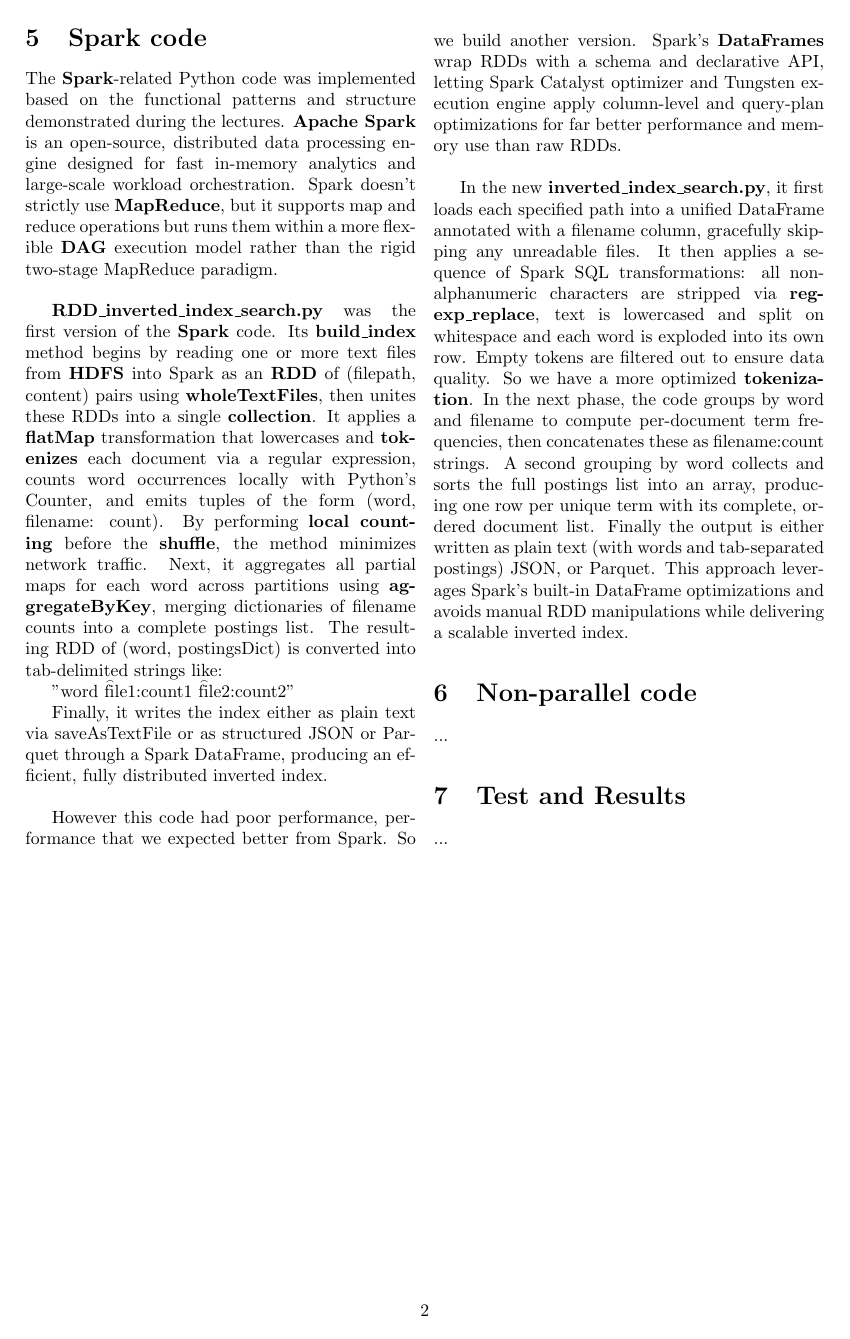
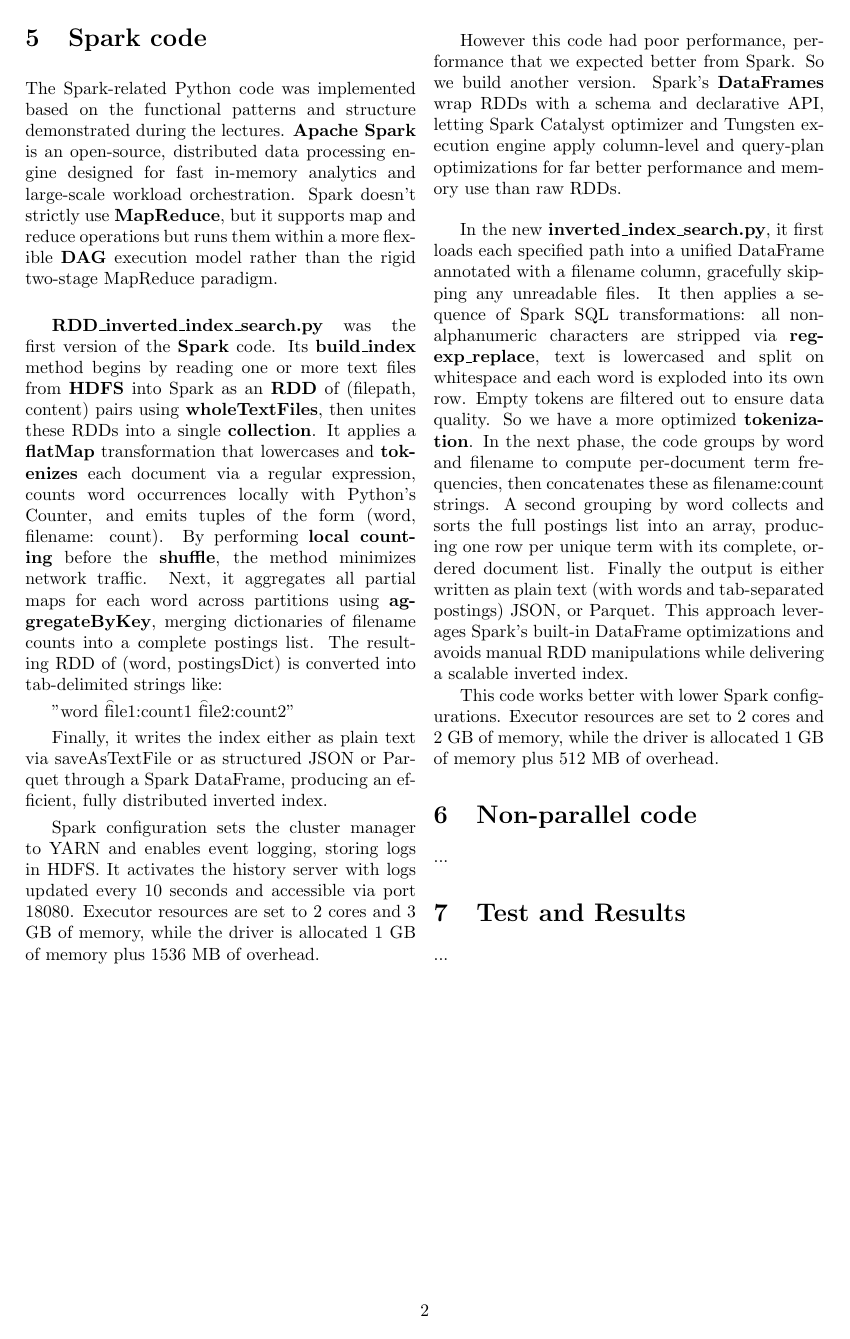
Before and after one commit to Tenshin000/Inverted-Index-And-Search, a LaTeX document (doc/main.tex, which reads doc/chapters/Chapter5.tex): page 2 of 2. The pictures show the PDF file doc/main.pdf that the author committed with the source.

Commit message:
Correction to my report part.

```diff
--- a/doc/chapters/Chapter5.tex
+++ b/doc/chapters/Chapter5.tex
@@ -1,5 +1,5 @@
 \section{Spark code}
-The \textbf{Spark}-related Python code was implemented based on the functional patterns and structure demonstrated during the lectures. \textbf{Apache Spark} is an open-source, distributed data processing engine designed for fast in-memory analytics and large-scale workload orchestration. Spark doesn’t strictly use \textbf{MapReduce}, but it supports map and reduce operations but runs them within a more flexible \textbf{DAG} execution model rather than the rigid two-stage MapReduce paradigm.
+The Spark-related Python code was implemented based on the functional patterns and structure demonstrated during the lectures. \textbf{Apache Spark} is an open-source, distributed data processing engine designed for fast in-memory analytics and large-scale workload orchestration. Spark doesn’t strictly use \textbf{MapReduce}, but it supports map and reduce operations but runs them within a more flexible \textbf{DAG} execution model rather than the rigid two-stage MapReduce paradigm.
 
 \vspace{4mm}
 
@@ -9,6 +9,8 @@
 
 Finally, it writes the index either as plain text via saveAsTextFile or as structured JSON or Parquet through a Spark DataFrame, producing an efficient, fully distributed inverted index.
 
+Spark configuration sets the cluster manager to YARN and enables event logging, storing logs in HDFS. It activates the history server with logs updated every 10 seconds and accessible via port 18080. Executor resources are set to 2 cores and 3 GB of memory, while the driver is allocated 1 GB of memory plus 1536 MB of overhead.
+
 \vspace{4mm}
 
 However this code had poor performance, performance that we expected better from Spark. So we build another version. Spark's \textbf{DataFrames} wrap RDDs with a schema and declarative API, letting Spark Catalyst optimizer and Tungsten execution engine apply column-level and query-plan optimizations for far better performance and memory use than raw RDDs.
@@ -16,3 +18,5 @@
 \vspace{4mm}
 
 In the new \textbf{inverted\_index\_search.py}, it first loads each specified path into a unified DataFrame annotated with a filename column, gracefully skipping any unreadable files. It then applies a sequence of Spark SQL transformations: all non‐alphanumeric characters are stripped via \textbf{regexp\_replace}, text is lowercased and split on whitespace and each word is exploded into its own row. Empty tokens are filtered out to ensure data quality. So we have a more optimized \textbf{tokenization}. In the next phase, the code groups by word and filename to compute per‐document term frequencies, then concatenates these as filename:count strings. A second grouping by word collects and sorts the full postings list into an array, producing one row per unique term with its complete, ordered document list. Finally the output is either written as plain text (with words and tab‐separated postings) JSON, or Parquet. This approach leverages Spark’s built‐in DataFrame optimizations and avoids manual RDD manipulations while delivering a scalable inverted index.
+
+This code works better with lower Spark configurations. Executor resources are set to 2 cores and 2 GB of memory, while the driver is allocated 1 GB of memory plus 512 MB of overhead.
```
Also changed, not shown: doc/chapters/Chapter3.tex (+1 -1 lines), doc/chapters/Chapter4.tex (+1 -1 lines), doc/main.pdf, 2 other files.
